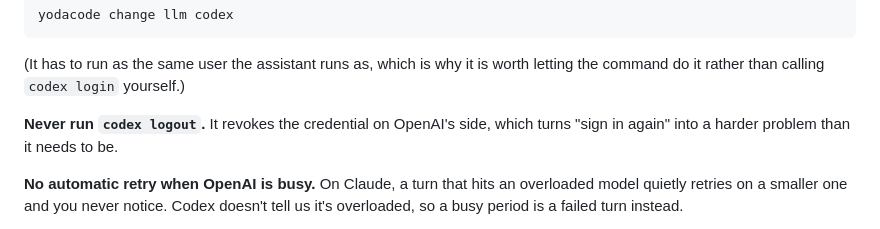
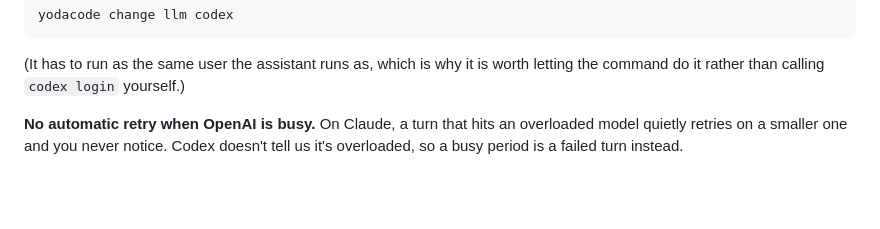
Before and after one commit to ProvanceMedia/yodacode, a Markdown page: docs/ENGINES.md, the part around the change. Drawn GitHub-style; blank space fills up the shorter version.

Commit message:
docs: drop a duplicated warning from the engines guide
The rewrite of the sign-in section left the old standalone paragraph in place,
so the same advice appeared twice a dozen lines apart.

Co-Authored-By: Claude Opus 5 <noreply@anthropic.com>

```diff
--- a/docs/ENGINES.md
+++ b/docs/ENGINES.md
@@ -48,9 +48,6 @@ yodacode change llm codex
 
 (It has to run as the same user the assistant runs as, which is why it is worth
 letting the command do it rather than calling `codex login` yourself.)
-
-**Never run `codex logout`.** It revokes the credential on OpenAI's side, which
-turns "sign in again" into a harder problem than it needs to be.
 
 **No automatic retry when OpenAI is busy.** On Claude, a turn that hits an
 overloaded model quietly retries on a smaller one and you never notice. Codex
```
